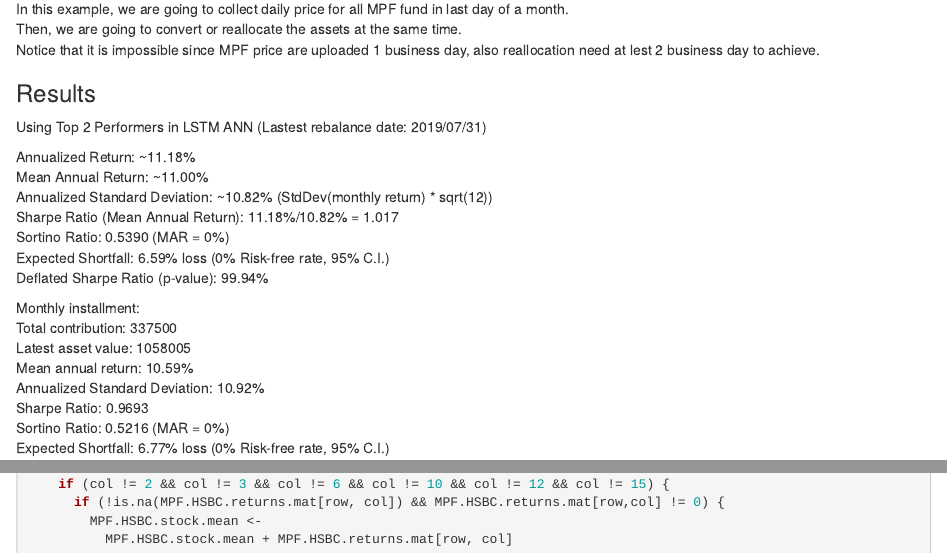
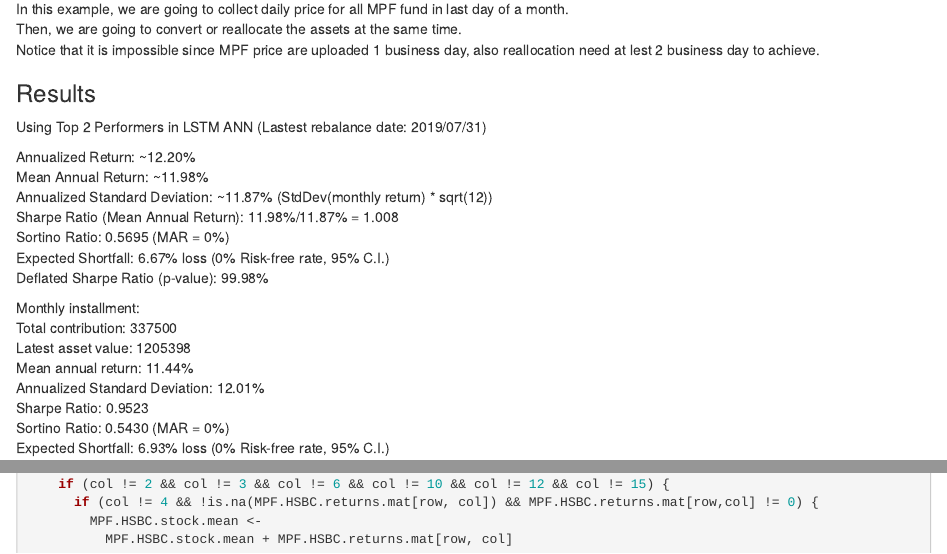
Before and after one commit to DuanZzz/MPF-ANN, an R Markdown document (MPF_HSBC_LSTM_v6.Rmd): the page in a window 1100 px wide, from 1350 px down, and a second part further down, joined at a grey line. Rendered offline with R 4.5, knitr and Pandoc, with nearby package versions; the code chunks are not run, so their results and figures are left out.

Commit message:
Refine the exclusion of Chinese equity of HSBC MPF
Rationale of excluding (i.e. Manipulated market & extreme volality) remain unchange

```diff
--- a/MPF_HSBC_LSTM_v6.Rmd
+++ b/MPF_HSBC_LSTM_v6.Rmd
@@ -76,22 +76,22 @@ Notice that it is impossible since MPF price are uploaded 1 business day, also r
 
 Using Top 2 Performers in LSTM ANN (Lastest rebalance date: 2019/07/31)
 
-Annualized Return: ~11.18%
-Mean Annual Return: ~11.00%
-Annualized Standard Deviation: ~10.82% (StdDev(monthly return) * sqrt(12))
-Sharpe Ratio (Mean Annual Return): 11.18%/10.82% = 1.017
-Sortino Ratio: 0.5390 (MAR = 0%)
-Expected Shortfall: 6.59% loss (0% Risk-free rate, 95% C.I.)
-Deflated Sharpe Ratio (p-value): 99.94%
+Annualized Return: ~12.20%
+Mean Annual Return: ~11.98%
+Annualized Standard Deviation: ~11.87% (StdDev(monthly return) * sqrt(12))
+Sharpe Ratio (Mean Annual Return): 11.98%/11.87% = 1.008
+Sortino Ratio: 0.5695 (MAR = 0%)
+Expected Shortfall: 6.67% loss (0% Risk-free rate, 95% C.I.)
+Deflated Sharpe Ratio (p-value): 99.98%
 
 Monthly installment:
 Total contribution: 337500
-Latest asset value: 1058005
-Mean annual return: 10.59%
-Annualized Standard Deviation: 10.92%
-Sharpe Ratio: 0.9693
-Sortino Ratio: 0.5216 (MAR = 0%)
-Expected Shortfall: 6.77% loss (0% Risk-free rate, 95% C.I.)
+Latest asset value: 1205398
+Mean annual return: 11.44%
+Annualized Standard Deviation: 12.01%
+Sharpe Ratio: 0.9523
+Sortino Ratio: 0.5430 (MAR = 0%)
+Expected Shortfall: 6.93% loss (0% Risk-free rate, 95% C.I.)
 
 --------------------------------------------------------------------------------
 
@@ -463,7 +463,7 @@ for (row in 1:length(MPF.HSBC.w[, 1])) {
       na.fill((MPF.HSBC.w[row, col]) * MPF.HSBC.RSI.p[row, col], 0)
 
     if (col != 2 && col != 3 && col != 6 && col != 10 && col != 12 && col != 15) {
-      if (!is.na(MPF.HSBC.returns.mat[row, col]) && MPF.HSBC.returns.mat[row,col] != 0) {
+      if (col != 4 && !is.na(MPF.HSBC.returns.mat[row, col]) && MPF.HSBC.returns.mat[row,col] != 0) {
         MPF.HSBC.stock.mean <-
           MPF.HSBC.stock.mean + MPF.HSBC.returns.mat[row, col]
         i <- i + 1
```
Also changed, not shown: MPF_HSBC_LSTM_v6.Rmd (11 more changed lines), 1 other file.
